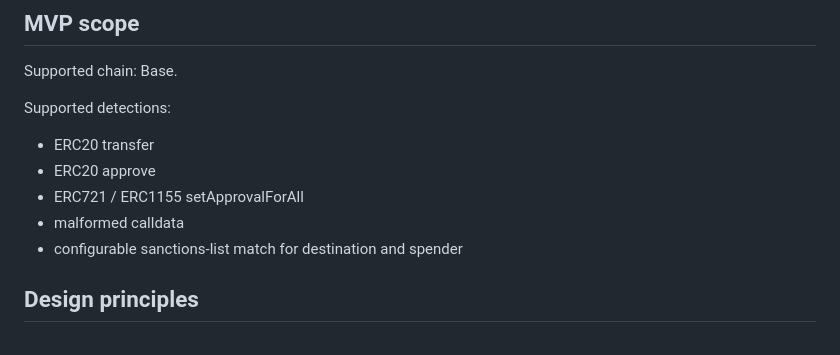
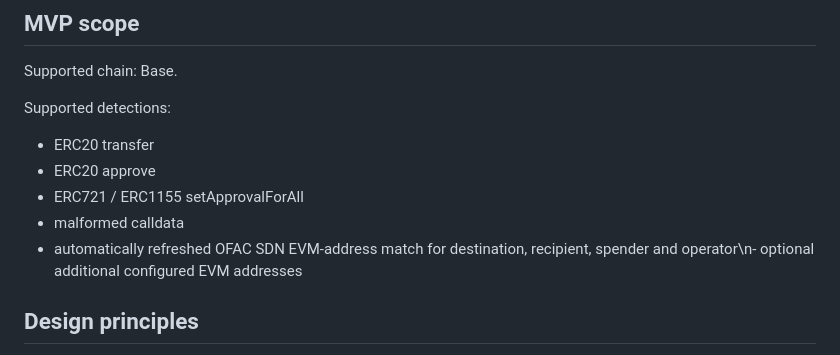
Before and after one commit to mcharmi/airepo, a Markdown page: README.md, the part around the change. GitHub-like rendering.

Commit message:
Document OFAC pipeline and remaining mainnet scope

```diff
--- a/README.md
+++ b/README.md
@@ -29,7 +29,7 @@ Supported detections:
 - ERC20 approve
 - ERC721 / ERC1155 setApprovalForAll
 - malformed calldata
-- configurable sanctions-list match for destination and spender
+- automatically refreshed OFAC SDN EVM-address match for destination, recipient, spender and operator\n- optional additional configured EVM addresses
 
 ## Design principles
 
```
